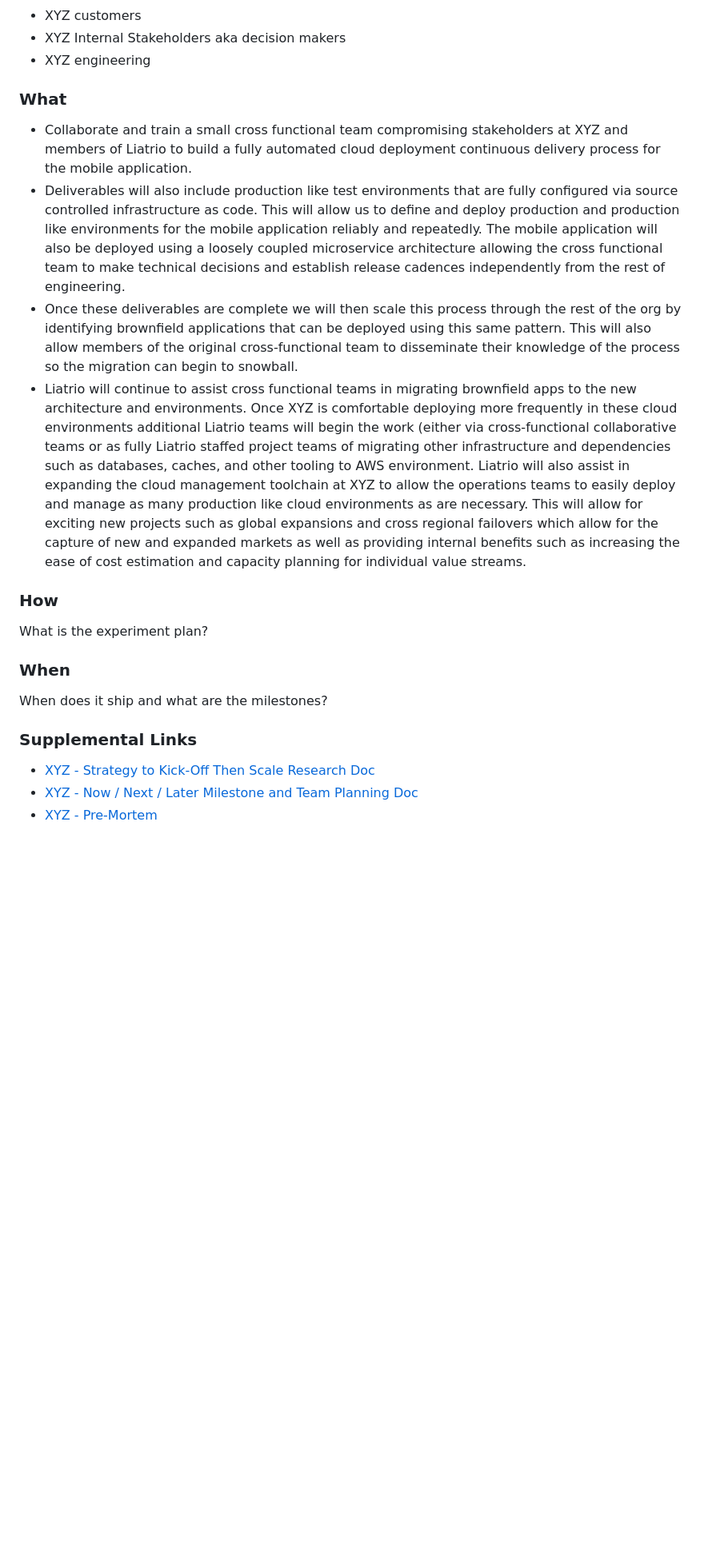
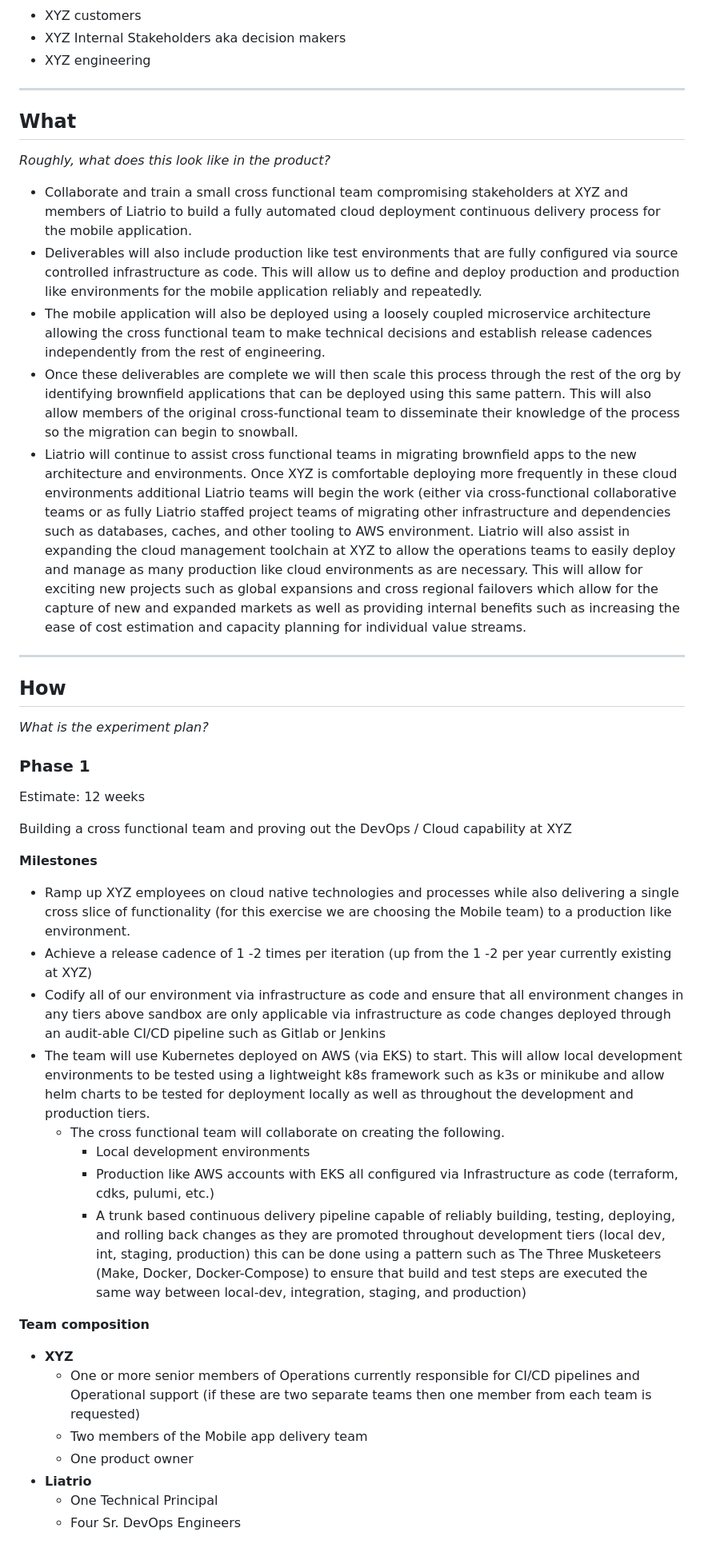
Before and after one commit to thephillipsequation/xyz-devops-strategy, a Markdown page: README.md, the part around one of its changes. Shown at 80% size. GitHub-like rendering; blank space fills up the shorter version.

```diff
--- a/README.md
+++ b/README.md
@@ -33,24 +57,48 @@ They want to migrate to the cloud and they’ve also been recently interested in
 - XYZ Internal Stakeholders aka decision makers
 - XYZ engineering
 
-### What
+---
+
+## What
+
+_Roughly, what does this look like in the product?_
+
 - Collaborate and train a small cross functional team compromising stakeholders at XYZ and members of Liatrio to build a fully automated cloud deployment continuous delivery process for the mobile application.
 - Deliverables will also include production like test environments that are fully configured via source controlled infrastructure as code. This will allow us to define and deploy production and production like environments for the mobile application reliably and repeatedly.
-The mobile application will also be deployed using a loosely coupled microservice architecture allowing the cross functional team to make technical decisions and establish release cadences independently from the rest of engineering.
+- The mobile application will also be deployed using a loosely coupled microservice architecture allowing the cross functional team to make technical decisions and establish release cadences independently from the rest of engineering.
 - Once these deliverables are complete we will then scale this process through the rest of the org by identifying brownfield applications that can be deployed using this same pattern. This will also allow members of the original cross-functional team to disseminate their knowledge of the process so the migration can begin to snowball.
-- Liatrio will continue to assist cross functional teams in migrating brownfield apps to the new architecture and environments. Once XYZ is comfortable deploying more frequently in these cloud environments additional Liatrio teams will begin the work  (either via cross-functional collaborative teams or as fully Liatrio staffed project teams of migrating other infrastructure and dependencies such as databases, caches, and other tooling to AWS environment. Liatrio will also assist in expanding the cloud management toolchain at XYZ to allow the operations teams to easily deploy and manage as many production like cloud environments as are necessary. This will allow for exciting new projects such as global expansions and cross regional failovers which allow for the capture of new and expanded markets as well as providing internal benefits such as increasing the ease of cost estimation and capacity planning for individual value streams.
+- Liatrio will continue to assist cross functional teams in migrating brownfield apps to the new architecture and environments. Once XYZ is comfortable deploying more frequently in these cloud environments additional Liatrio teams will begin the work (either via cross-functional collaborative teams or as fully Liatrio staffed project teams of migrating other infrastructure and dependencies such as databases, caches, and other tooling to AWS environment. Liatrio will also assist in expanding the cloud management toolchain at XYZ to allow the operations teams to easily deploy and manage as many production like cloud environments as are necessary. This will allow for exciting new projects such as global expansions and cross regional failovers which allow for the capture of new and expanded markets as well as providing internal benefits such as increasing the ease of cost estimation and capacity planning for individual value streams.
 
-### How
-What is the experiment plan?
+---
 
+## How
 
+_What is the experiment plan?_
 
+### Phase 1
 
-### When
-When does it ship and what are the milestones?
+Estimate: 12 weeks
 
+Building a cross functional team and proving out the DevOps / Cloud capability at XYZ
 
-### Supplemental Links
-- [XYZ - Strategy to Kick-Off Then Scale Research Doc ](https://whimsical.com/xyz-strategy-to-kickoff-then-scale-653R4DcaJwCqNJVthHAaJf)
-- [XYZ - Now / Next / Later Milestone and Team Planning Doc](https://whimsical.com/xyz-now-next-later-5xydyAG2TpNYPD4ySWiWjp)
-- [XYZ - Pre-Mortem](https://whimsical.com/xyz-detailed-implementation-plan-KhybSdzyUh1fKdUcB3pxz8)
+**Milestones**
+
+- Ramp up XYZ employees on cloud native technologies and processes while also delivering a single cross slice of functionality (for this exercise we are choosing the Mobile team) to a production like environment.
+- Achieve a release cadence of 1 -2 times per iteration (up from the 1 -2 per year currently existing at XYZ)
+- Codify all of our environment via infrastructure as code and ensure that all environment changes in any tiers above sandbox are only applicable via infrastructure as code changes deployed through an audit-able CI/CD pipeline such as Gitlab or Jenkins
+- The team will use Kubernetes deployed on AWS (via EKS) to start. This will allow local development environments to be tested using a lightweight k8s framework such as k3s or minikube and allow helm charts to be tested for deployment locally as well as throughout the development and production tiers.
+    - The cross functional team will collaborate on creating the following.
+        - Local development environments
+        - Production like AWS accounts with EKS all configured via Infrastructure as code (terraform, cdks, pulumi, etc.)
+        - A trunk based continuous delivery pipeline capable of reliably building, testing, deploying, and rolling back changes as they are promoted throughout development tiers (local dev, int, staging, production) this can be done using a pattern such as The Three Musketeers (Make, Docker, Docker-Compose) to ensure that build and test steps are executed the same way between local-dev, integration, staging, and production)
+
+**Team composition**
+
+- **XYZ**
+    - One or more senior members of Operations currently responsible for CI/CD pipelines and Operational support (if these are two separate teams then one member from each team is requested)
+    - Two members of the Mobile app delivery team
+    - One product owner
+- **Liatrio**
+    - One Technical Principal
+    - Four Sr. DevOps Engineers
+
```
Also changed, not shown: other parts of README.md (+105 -18 lines).
